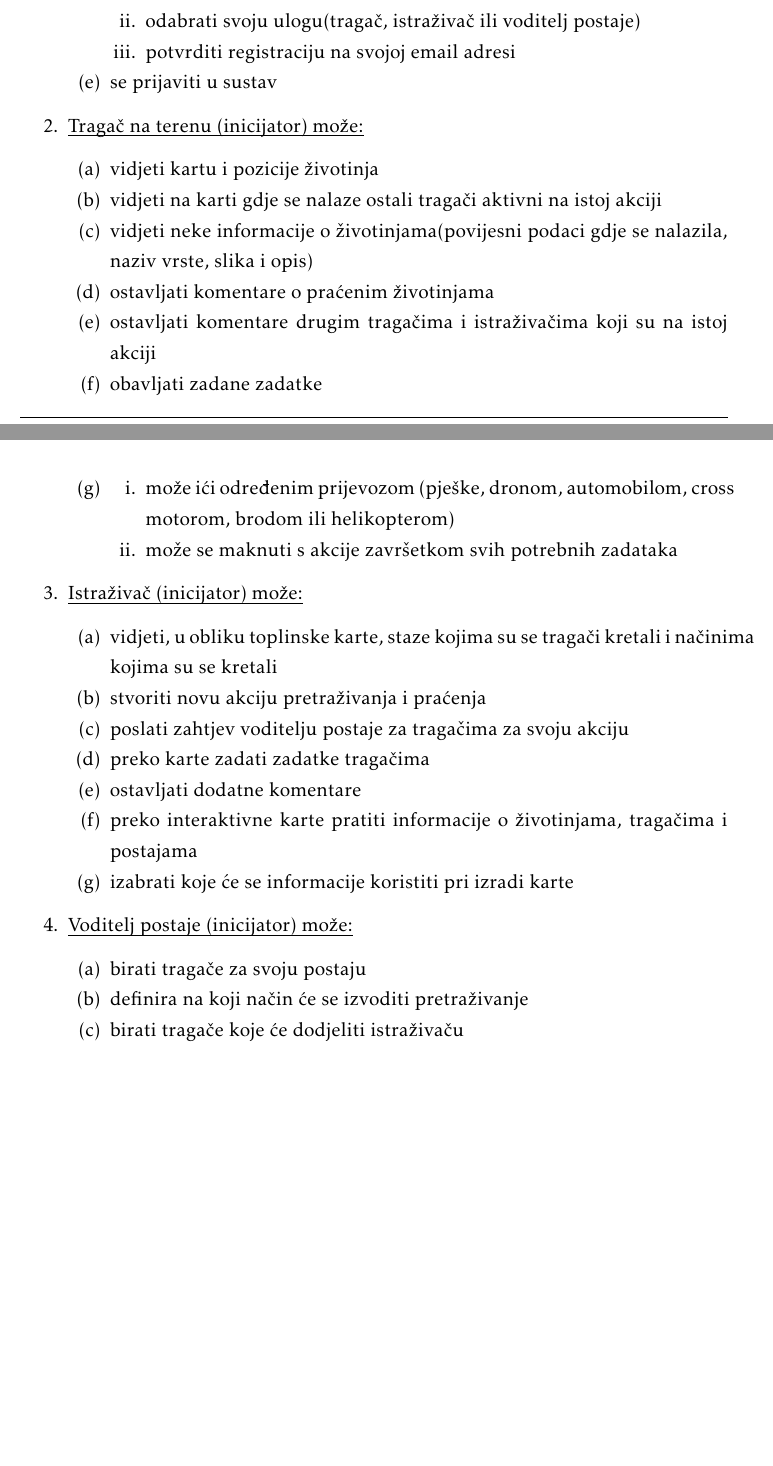
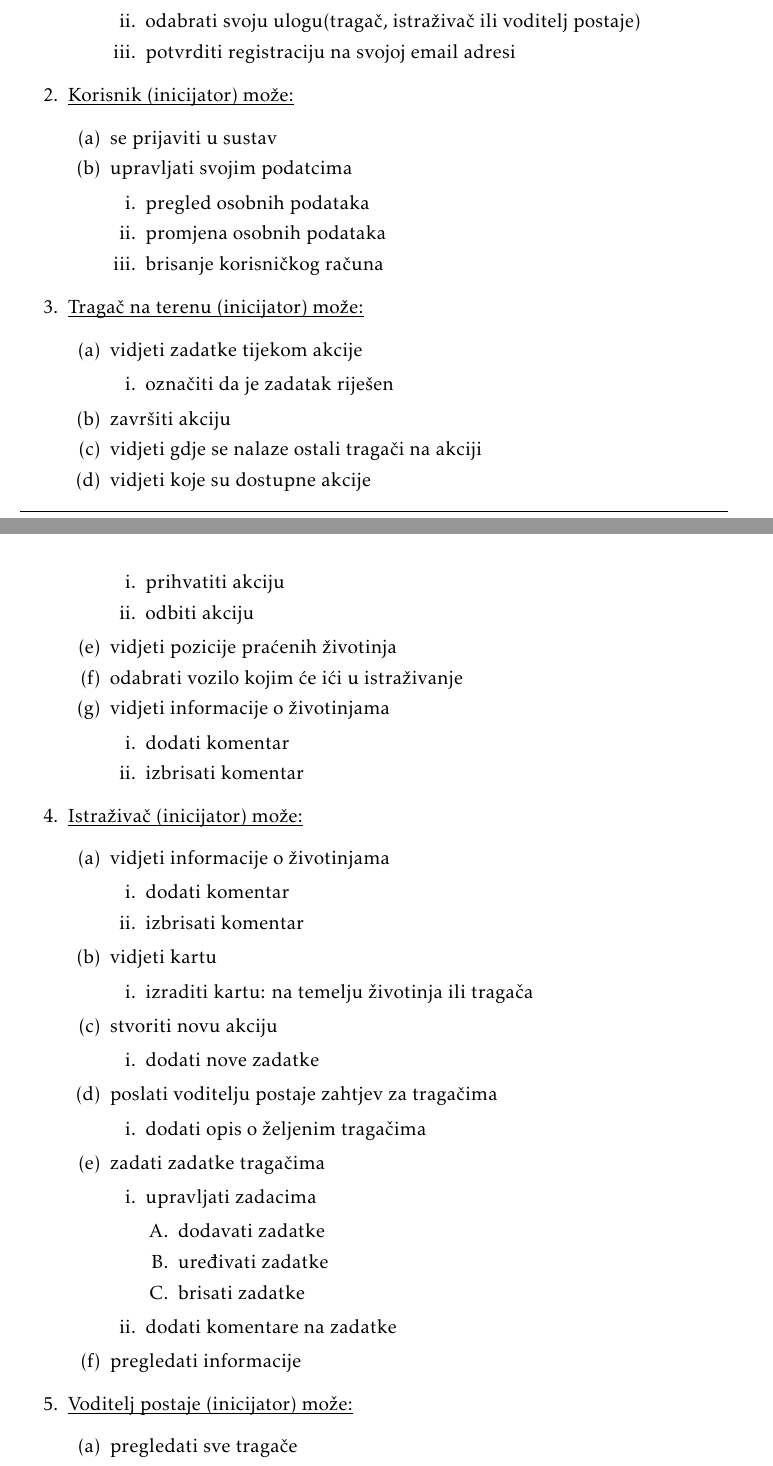
Before and after one commit to josipaudovicic/aristos, a LaTeX document (Dokumentacija/PROGI_ProjektnaDokumentacija.tex, which reads Dokumentacija/Specifikacija_programske_potpore.tex): two parts of pages 8 and 9 of 29 before the commit and two parts of pages 9 and 10 of 31 after it, joined at a grey line, cut so that both start at the same text, the shorter picture padded with empty space. Compiled offline with pdfLaTeX.

Commit message:
promijenjen opis i funkcionalni zahtjevi

```diff
--- a/Dokumentacija/Specifikacija_programske_potpore.tex
+++ b/Dokumentacija/Specifikacija_programske_potpore.tex
@@ -27,44 +25,88 @@
 						\item  odabrati svoju ulogu(tragač, istraživač ili voditelj postaje)
 						\item potvrditi registraciju na svojoj email adresi
 					\end{packed_enum}
+				\end{packed_enum}
+
+				\item  \underbar{Korisnik (inicijator) može:}
+
+				\begin{packed_enum}
 					\item se prijaviti u sustav
+					\item upravljati svojim podatcima
+					 \begin{packed_enum}
+						\item  pregled osobnih podataka
+						\item promjena osobnih podataka
+						\item brisanje korisničkog računa
+					\end{packed_enum}
 				\end{packed_enum}
 
 				\item  \underbar{Tragač na terenu (inicijator) može:}
 
 				\begin{packed_enum}
 
-					\item vidjeti kartu i pozicije životinja
-					\item vidjeti na karti gdje se nalaze ostali tragači aktivni na istoj akciji
-					\item vidjeti neke informacije o životinjama(povijesni podaci gdje se nalazila, naziv vrste, slika i opis)
-					\item ostavljati komentare o praćenim životinjama
-					\item ostavljati komentare drugim tragačima i istraživačima koji su na istoj akciji
-					\item obavljati zadane zadatke
-					\item \begin{packed_enum}
-						\item može ići određenim prijevozom (pješke, dronom, automobilom, cross motorom, brodom ili helikopterom)
-						\item može se maknuti s akcije završetkom svih potrebnih zadataka
+					\item vidjeti zadatke tijekom akcije
+					 \begin{packed_enum}
+						\item označiti da je zadatak riješen
 					\end{packed_enum}
+					\item završiti akciju
+					\item vidjeti gdje se nalaze ostali tragači na akciji
+					\item vidjeti koje su dostupne akcije
+					 \begin{packed_enum}
+						\item prihvatiti akciju
+						\item odbiti akciju
+					\end{packed_enum}
+					\item vidjeti pozicije praćenih životinja
+					\item odabrati vozilo kojim će ići u istraživanje
+					\item vidjeti informacije o životinjama
+					 \begin{packed_enum}
+						\item dodati komentar
+						\item izbrisati komentar
+					\end{packed_enum}
+
 
 				\end{packed_enum}
 
 				\item  \underbar{Istraživač (inicijator) može:}
 
 				\begin{packed_enum}
-					\item vidjeti, u obliku toplinske karte, staze kojima su se tragači kretali i načinima kojima su se kretali
-					\item stvoriti novu akciju pretraživanja i praćenja
-					\item poslati zahtjev voditelju postaje za tragačima za svoju akciju
-					\item preko karte zadati zadatke tragačima
-					\item ostavljati dodatne komentare
-					\item preko interaktivne karte pratiti informacije o životinjama, tragačima i postajama
-					\item izabrati koje će se informacije koristiti pri izradi karte
+
+					\item vidjeti informacije o životinjama
+					 \begin{packed_enum}
+						\item dodati komentar
+						\item izbrisati komentar
+					\end{packed_enum}
+					\item vidjeti kartu
+					 \begin{packed_enum}
+						\item izraditi kartu: na temelju životinja ili tragača
+					\end{packed_enum}
+					\item stvoriti novu akciju
+					 \begin{packed_enum}
+						\item dodati nove zadatke
+					\end{packed_enum}
+					\item poslati voditelju postaje zahtjev za tragačima
+					 \begin{packed_enum}
+						\item dodati opis o željenim tragačima
+					\end{packed_enum}
+					\item zadati zadatke tragačima
+					 \begin{packed_enum}
+						\item upravljati zadacima
+						 \begin{packed_enum}
+							\item dodavati zadatke
+							\item uređivati zadatke
+							\item brisati zadatke
+						\end{packed_enum}
+						\item dodati komentare na zadatke
+					\end{packed_enum}
+					\item pregledati informacije
+
+
 				\end{packed_enum}
 
 				\item  \underbar{Voditelj postaje (inicijator) može:}
 
 				\begin{packed_enum}
-					\item birati tragače za svoju postaju
-					\item definira na koji način će se izvoditi pretraživanje
-					\item birati tragače koje će dodjeliti istraživaču
+					\item pregledati sve tragače
+					\item dodati tragača na akciju
+					\item dodijeliti postaju tragaču
 				\end{packed_enum}
 
 				\item  \underbar{Administrator (inicijator) može:}
```
Also changed, not shown: Dokumentacija/Dnevnik_promjena_dokumentacije.tex (+3 -0 lines), Dokumentacija/Opis_projektnog_zadatka.tex (+38 -8 lines), Dokumentacija/PROGI_ProjektnaDokumentacija.pdf, Dokumentacija/slike/animal_tracker.png (added), Dokumentacija/slike/divlje_zivotinje.png (added), Dokumentacija/Specifikacija_programske_potpore.tex (7 more changed lines).
